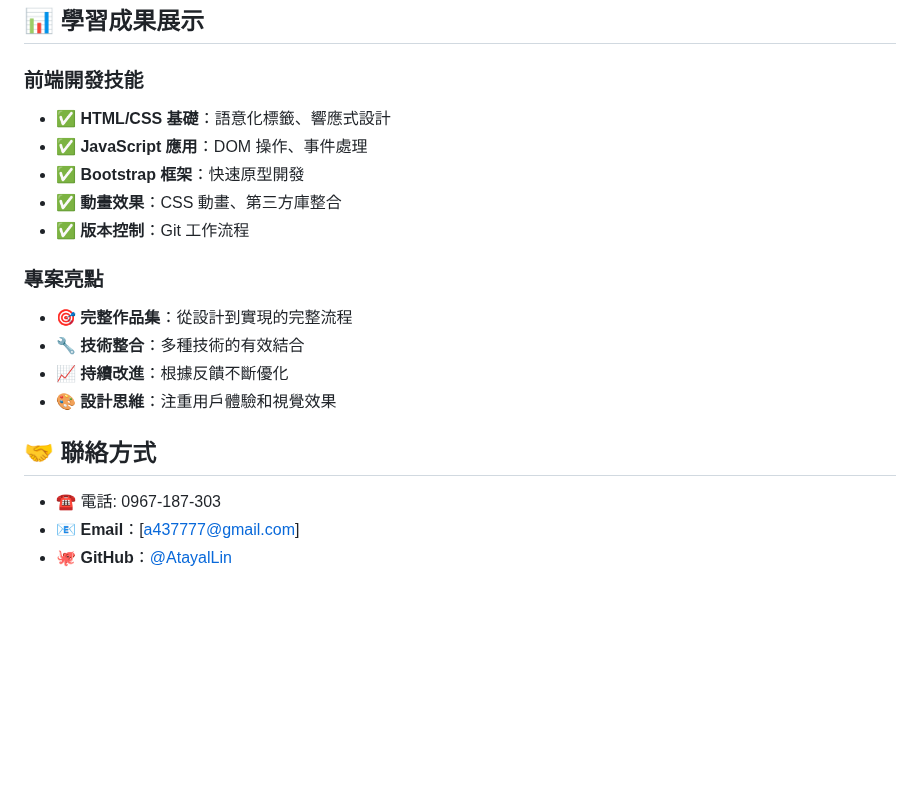
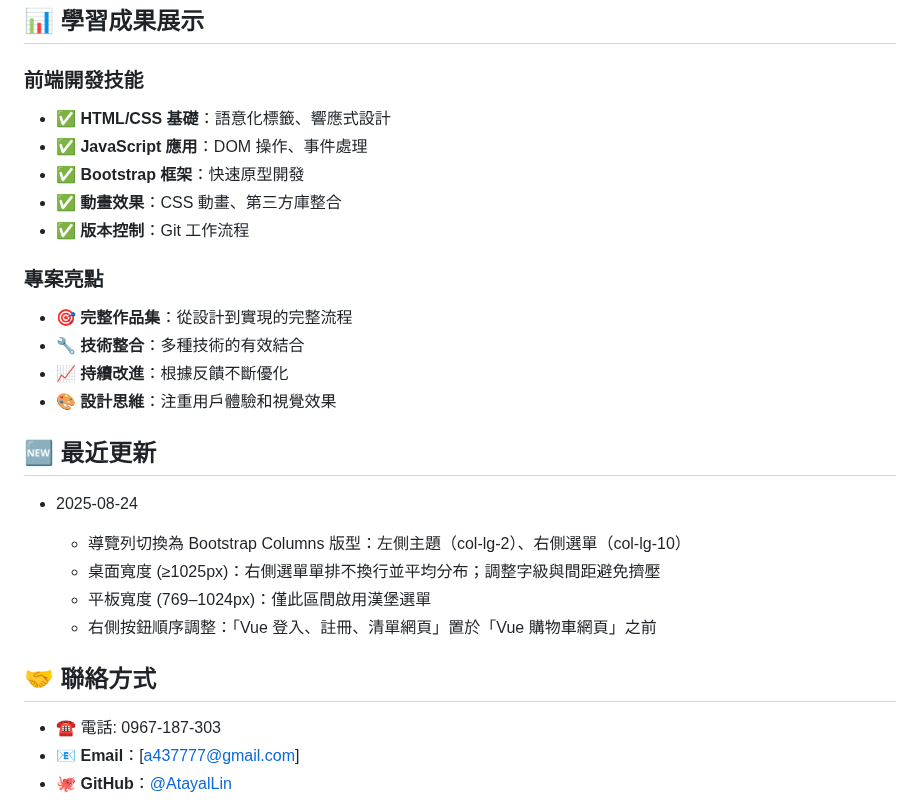
Before and after one commit to AtayalLin/AtayaHtml, a Markdown page: README.md, the part around one of its changes. Rendered like a GitHub page; blank space fills up the shorter version.

Commit message:
docs: update root README with latest navbar changes (Bootstrap columns, desktop single-row menu, tablet-only hamburger, link reorder).

```diff
--- a/README.md
+++ b/README.md
@@ -99,6 +106,7 @@ AtayaHtml/
 ## 📊 學習成果展示
 
 ### 前端開發技能
+
 - ✅ **HTML/CSS 基礎**：語意化標籤、響應式設計
 - ✅ **JavaScript 應用**：DOM 操作、事件處理
 - ✅ **Bootstrap 框架**：快速原型開發
@@ -106,12 +114,23 @@ AtayaHtml/
 - ✅ **版本控制**：Git 工作流程
 
 ### 專案亮點
+
 - 🎯 **完整作品集**：從設計到實現的完整流程
 - 🔧 **技術整合**：多種技術的有效結合
 - 📈 **持續改進**：根據反饋不斷優化
 - 🎨 **設計思維**：注重用戶體驗和視覺效果
 
+## 🆕 最近更新
+
+- 2025-08-24
+
+  - 導覽列切換為 Bootstrap Columns 版型：左側主題（col-lg-2）、右側選單（col-lg-10）
+  - 桌面寬度 (≥1025px)：右側選單單排不換行並平均分布；調整字級與間距避免擠壓
+  - 平板寬度 (769–1024px)：僅此區間啟用漢堡選單
+  - 右側按鈕順序調整：「Vue 登入、註冊、清單網頁」置於「Vue 購物車網頁」之前
+
 ## 🤝 聯絡方式
+
 - ☎️ 電話: 0967-187-303
 - 📧 **Email**：[a437777@gmail.com]
 - 🐙 **GitHub**：[@AtayalLin](https://github.com/AtayalLin)
```
Also changed, not shown: other parts of README.md (+7 -0 lines).
